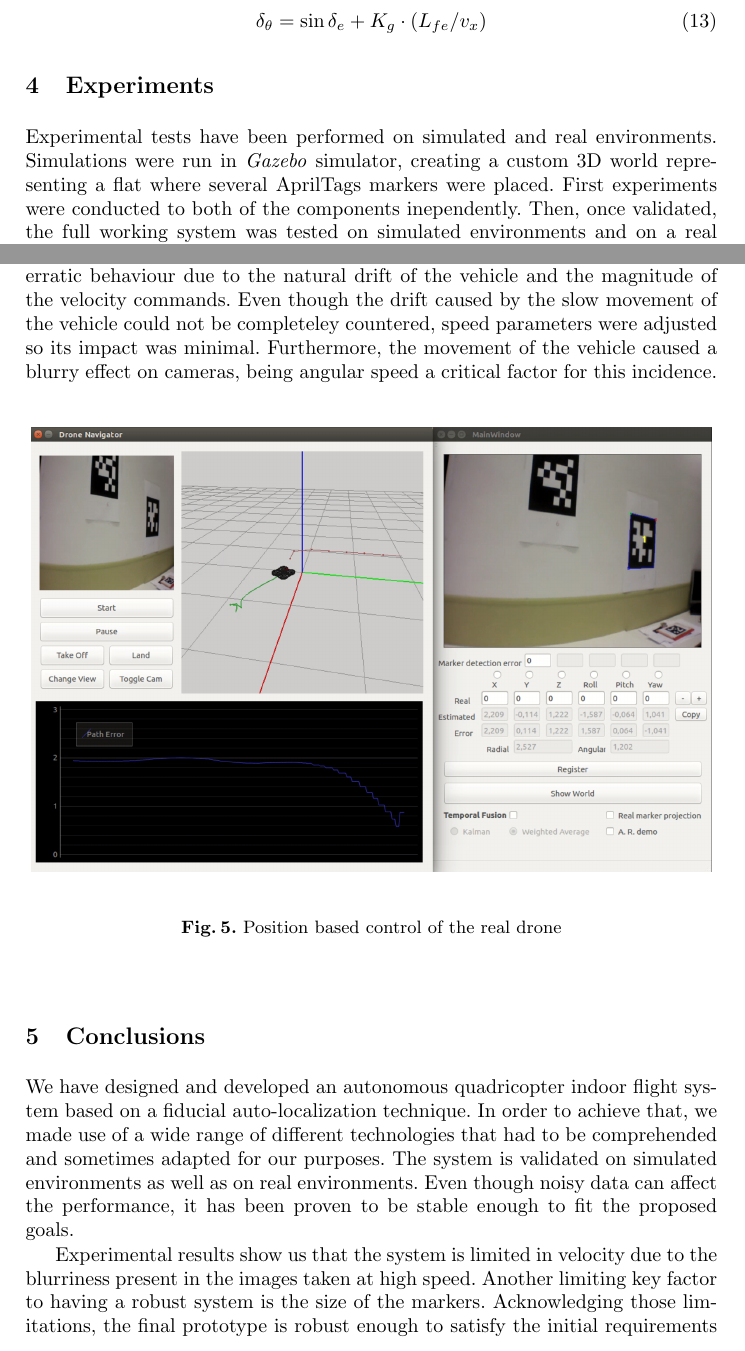
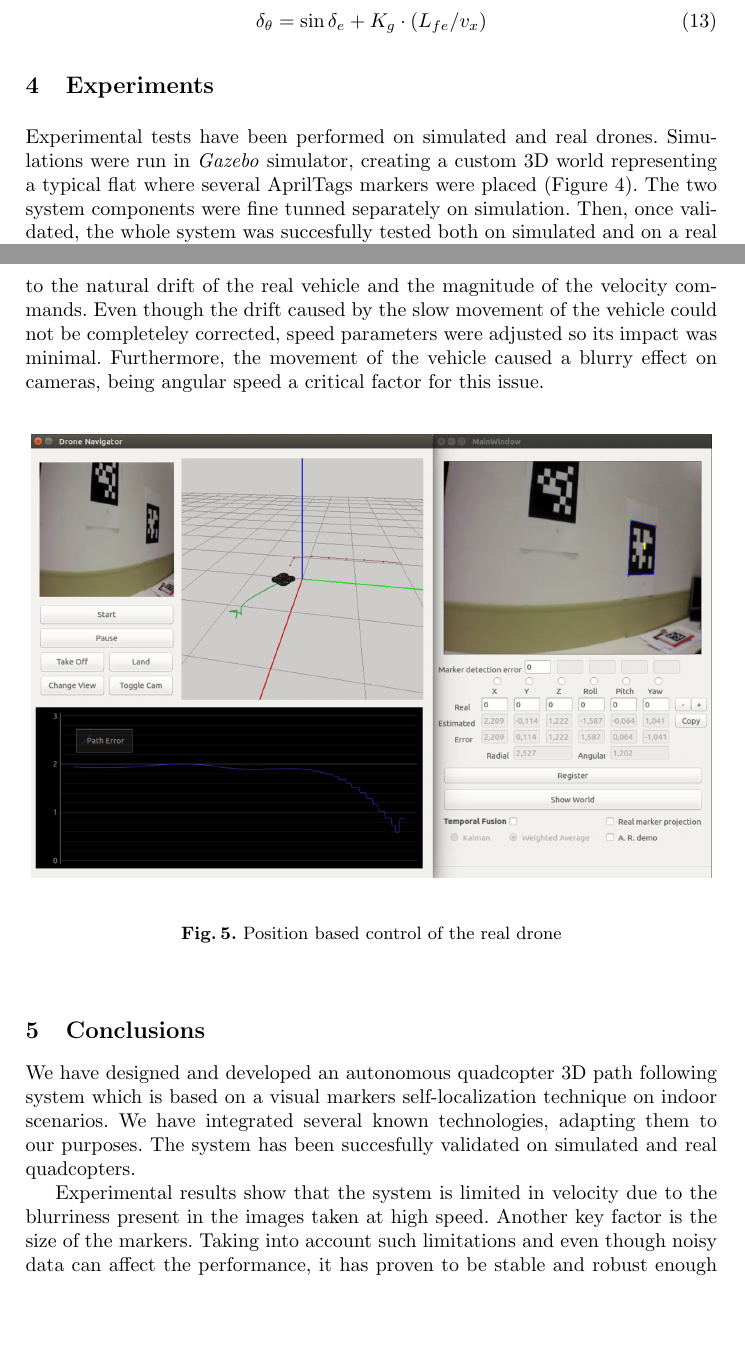
Before and after one commit to RoboticsLabURJC/2016-pfc-Manuel_Zafra, a LaTeX document (articulo/artic.tex): two parts of pages 9 and 11 of 13, joined at a grey line, cut so that both start at the same text, the shorter picture padded with empty space. Compiled offline with pdfLaTeX.

Commit message:
primera version completamente revisada. Estamos en 12.70 páginas

```diff
--- a/articulo/artic.tex
+++ b/articulo/artic.tex
@@ -310,12 +310,7 @@ After some experimental testing, we reached to the conclusion that steering angl
 \section{Experiments}
 
 % experimentos con drone simulado
-        Experimental tests have been performed on simulated and real environments. Simulations were run in \textit{Gazebo} simulator, creating a custom 3D world representing a flat where several AprilTags markers were placed. First experiments were conducted to both of the components inependently. Then, once validated, the full working system was tested on simulated environments and on a real scenario.
-
-        Early self-localization experiments showed high levels of noise. Through analysis, we detected that the algorithm was working properly but the parameters given to it were not correct. \textit{Kalman Filter} noise covariance matrices needed to be adjusted so the noise were modelled accordingly. In addition, intrinsic parameters of the camera used were not accurate. This was solved by a more accurate camera calibration. Finally, one of the most important conclusions was that the markers needed to be bigger due to an erratic behaviour of the markers detection process caused by the high mobility of the vehicle. The final marker size chosen was 25cm. Furthermore, it was noted that the accuracy of the position estimation algorithms decays rapidly when the distance of the camera to the marker is larger than 4 meters.
-
-
-	On the control side, experiments showed good results. We had to run several iterations in order to find the proper parameters of the control algorithm. Vehicle's optimal speed is 0.1-0.4 m/s, and steering angle gain rate, $ K_{g}$ showed stable results within the range [0.1, 0.3]. The gain rate must be proportional to vehicle's speed in order to have a stable postion control. Lower gain rates are not enough to minimize the position error, while higher rates cause an erratic movement.
+        Experimental tests have been performed on simulated and real drones. Simulations were run in \textit{Gazebo} simulator, creating a custom 3D world representing a typical flat where several AprilTags markers were placed (Figure \ref{fig:simnavigation}). The two system components were fine tunned separately on simulation. Then, once validated, the whole system was succesfully tested both on simulated and on a real scenarios.
 
 	\begin{figure}[h!]
           \begin{center}
@@ -328,5 +329,5 @@ After some experimental testing, we reached to the conclusion that steering angl
 % experimentos con drone real
-	The first real scenario experiments showed an unstable system behavior, so several iterations had to be run in order to find the correct parameters. Starting with self-localization algorithm, noise matrixes had to be re-adjusted so they could reflect the new noise model. Several marker sizes were tested (17cm., 23cm.  and 33cm.), obtaining the best results with a 33cm. marker size. Also, quadcopter camera needed to be calibrated. The position control component also showed an erratic behaviour due to the natural drift of the vehicle and the magnitude of the velocity commands. Even though the drift caused by the slow movement of the vehicle could not be completeley countered, speed parameters were adjusted so its impact was minimal. Furthermore, the movement of the vehicle caused a blurry effect on cameras, being angular speed a critical factor for this incidence.
+	The first real scenario experiments showed an unstable system behavior. Several tests were needed to find the correct parameters. Noise matrixes in the self-localization algorithm had to be re-adjusted so they could reflect the new noise model. Several marker sizes were also tested (17cm., 23cm.  and 33cm.), obtaining the best results with 33cm. markers. Also, quadcopter camera needed to be calibrated. The position control component also showed erratic behaviour due to the natural drift of the real vehicle and the magnitude of the velocity commands. Even though the drift caused by the slow movement of the vehicle could not be completeley corrected, speed parameters were adjusted so its impact was minimal. Furthermore, the movement of the vehicle caused a blurry effect on cameras, being angular speed a critical factor for this issue.
 
 	\begin{figure}[h!]
           \begin{center}
@@ -339,7 +340,7 @@ After some experimental testing, we reached to the conclusion that steering angl
 
 \section{Conclusions}
 
-	We have designed and developed an autonomous quadricopter indoor flight system based on a fiducial auto-localization technique. In order to achieve that, we made use of a wide range of different technologies that had to be comprehended and sometimes adapted for our purposes. The system is validated on simulated environments as well as on real environments. Even though noisy data can affect the performance, it has been proven to be stable enough to fit the proposed goals.
+	We have designed and developed an autonomous quadcopter 3D path following system which is based on a visual markers self-localization technique on indoor scenarios. We have integrated several known technologies, adapting them to our purposes. The system has been succesfully validated on simulated and real quadcopters.
 
-	Experimental results show us that the system is limited in velocity due to the blurriness present in the images taken at high speed. Another limiting key factor to having a robust system is the size of the markers. Acknowledging those limitations, the final prototype is robust enough to satisfy the initial requirements of the project. Future working lines may involve the addition and combination of other visual auto-location techniques such as visual odometry. Furthermore, more exhaustive position control methods could be added in order to counter the quadricopter's drift.
+	Experimental results show that the system is limited in velocity due to the blurriness present in the images taken at high speed. Another key factor is the size of the markers. Taking into account such limitations and even though noisy data can affect the performance, it has proven to be stable and robust enough to follow simple 3D routes.
 
```
Also changed, not shown: articulo/artic.tex (7 more changed lines). Lines whose indentation alone changed are shown as unchanged.
